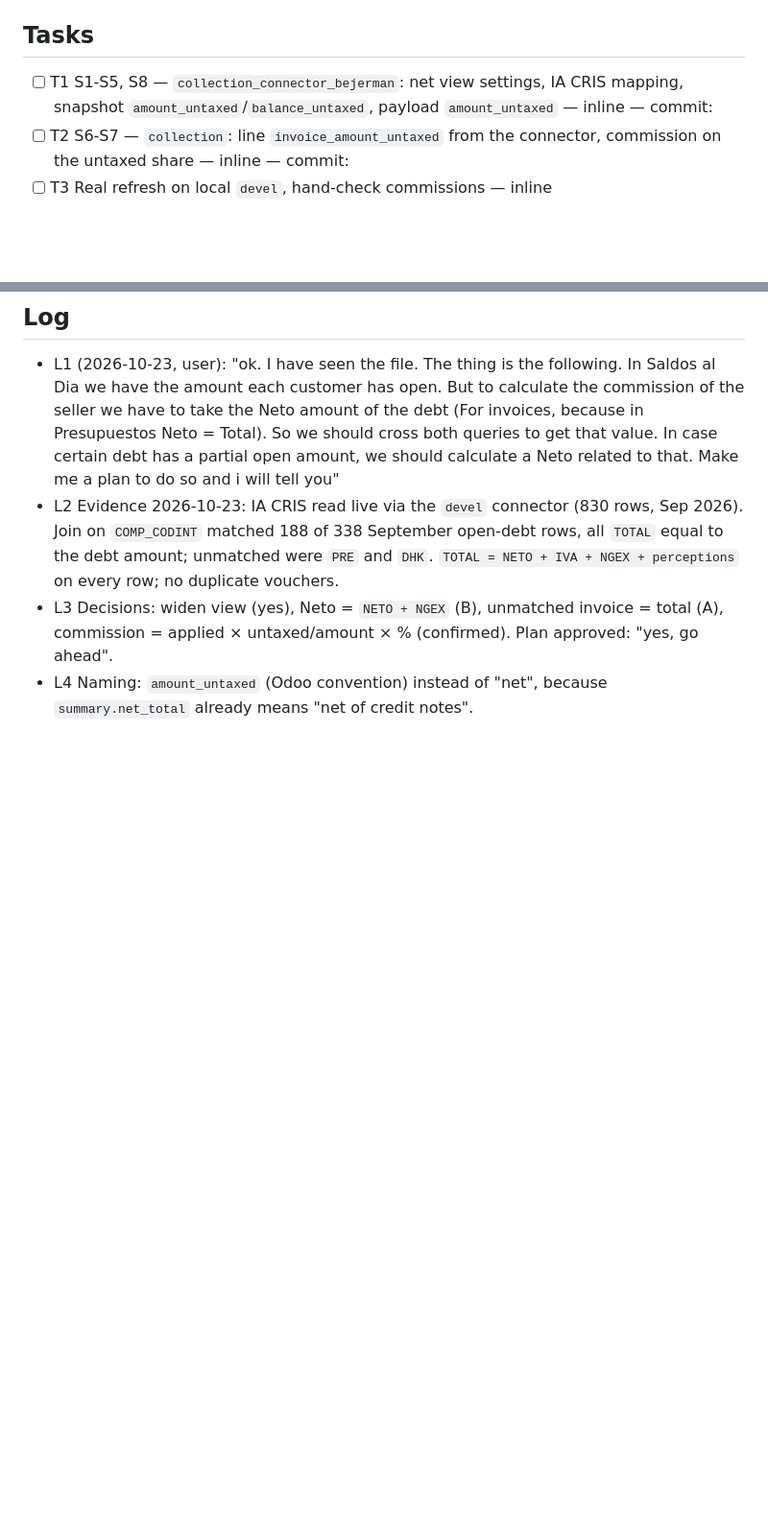
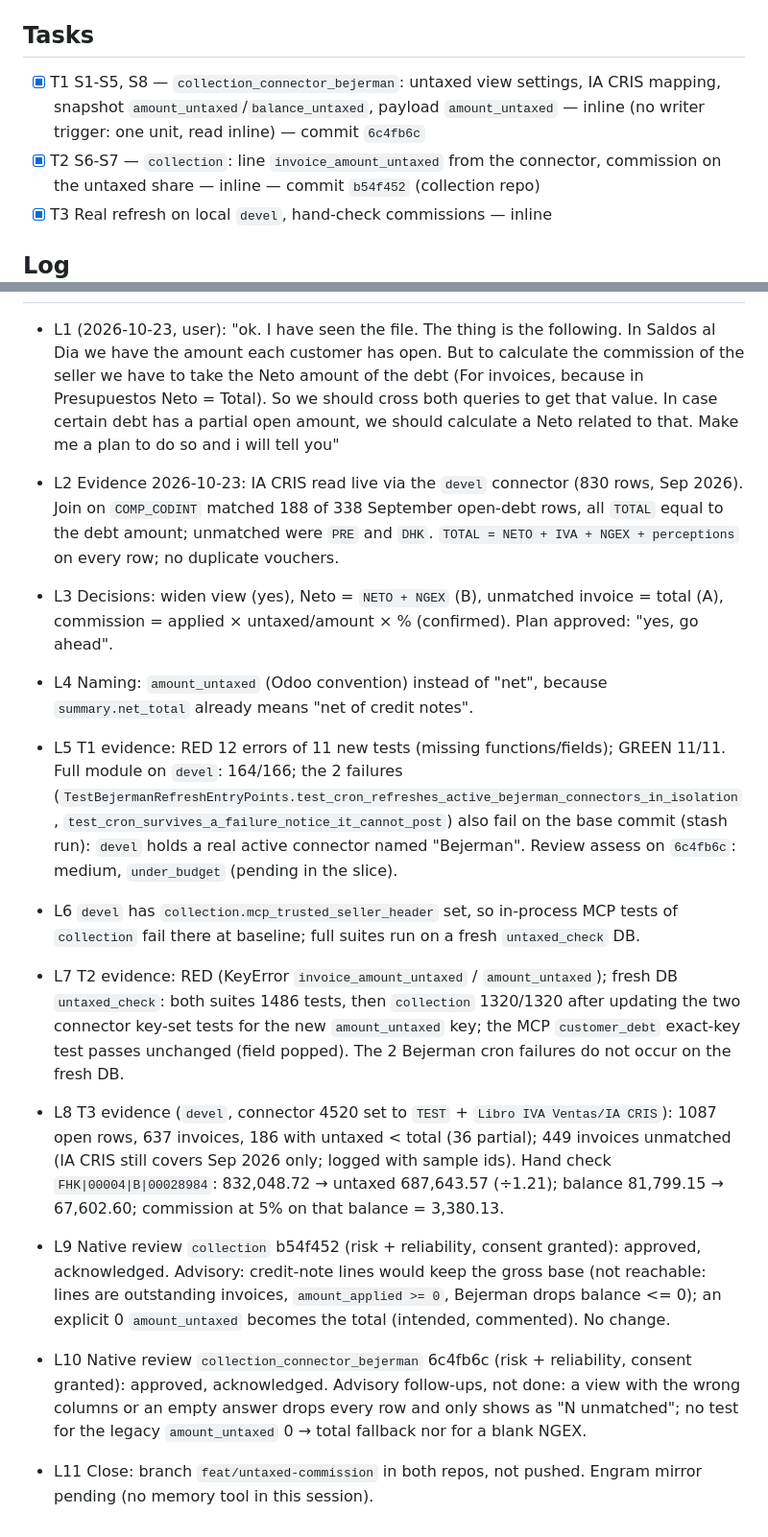
Before and after one commit to crisdavico/collection_connector_bejerman, a Markdown page: odd/tasks/untaxed-commission.md, 2 parts joined by grey strips. Shown at 96% size. GitHub-like rendering; blank space fills up the shorter version.

Commit message:
docs(collection_connector_bejerman): record untaxed commission evidence and reviews

```diff
--- a/odd/tasks/untaxed-commission.md
+++ b/odd/tasks/untaxed-commission.md
@@ -38,11 +38,12 @@ commission. `customer_debt` (MCP) does not expose the new field.
 
 ## Tasks
 
-- [ ] T1 S1-S5, S8 — `collection_connector_bejerman`: net view settings, IA CRIS mapping,
-  snapshot `amount_untaxed`/`balance_untaxed`, payload `amount_untaxed` — inline — commit:
-- [ ] T2 S6-S7 — `collection`: line `invoice_amount_untaxed` from the connector, commission
-  on the untaxed share — inline — commit:
-- [ ] T3 Real refresh on local `devel`, hand-check commissions — inline
+- [x] T1 S1-S5, S8 — `collection_connector_bejerman`: untaxed view settings, IA CRIS
+  mapping, snapshot `amount_untaxed`/`balance_untaxed`, payload `amount_untaxed` — inline
+  (no writer trigger: one unit, read inline) — commit `6c4fb6c`
+- [x] T2 S6-S7 — `collection`: line `invoice_amount_untaxed` from the connector, commission
+  on the untaxed share — inline — commit `b54f452` (collection repo)
+- [x] T3 Real refresh on local `devel`, hand-check commissions — inline
 
 ## Log
 
@@ -60,3 +61,32 @@ commission. `customer_debt` (MCP) does not expose the new field.
   commission = applied × untaxed/amount × % (confirmed). Plan approved: "yes, go ahead".
 - L4 Naming: `amount_untaxed` (Odoo convention) instead of "net", because `summary.net_total`
   already means "net of credit notes".
+- L5 T1 evidence: RED 12 errors of 11 new tests (missing functions/fields); GREEN 11/11.
+  Full module on `devel`: 164/166; the 2 failures
+  (`TestBejermanRefreshEntryPoints.test_cron_refreshes_active_bejerman_connectors_in_isolation`,
+  `test_cron_survives_a_failure_notice_it_cannot_post`) also fail on the base commit
+  (stash run): `devel` holds a real active connector named "Bejerman". Review assess on
+  `6c4fb6c`: medium, `under_budget` (pending in the slice).
+- L6 `devel` has `collection.mcp_trusted_seller_header` set, so in-process MCP tests of
+  `collection` fail there at baseline; full suites run on a fresh `untaxed_check` DB.
+
+- L7 T2 evidence: RED (KeyError `invoice_amount_untaxed` / `amount_untaxed`); fresh DB
+  `untaxed_check`: both suites 1486 tests, then `collection` 1320/1320 after updating the
+  two connector key-set tests for the new `amount_untaxed` key; the MCP `customer_debt`
+  exact-key test passes unchanged (field popped). The 2 Bejerman cron failures do not
+  occur on the fresh DB.
+- L8 T3 evidence (`devel`, connector 4520 set to `TEST` + `Libro IVA Ventas/IA CRIS`):
+  1087 open rows, 637 invoices, 186 with untaxed < total (36 partial); 449 invoices
+  unmatched (IA CRIS still covers Sep 2026 only; logged with sample ids). Hand check
+  `FHK|00004|B|00028984`: 832,048.72 → untaxed 687,643.57 (÷1.21); balance 81,799.15 →
+  67,602.60; commission at 5% on that balance = 3,380.13.
+- L9 Native review `collection` b54f452 (risk + reliability, consent granted): approved,
+  acknowledged. Advisory: credit-note lines would keep the gross base (not reachable: lines
+  are outstanding invoices, `amount_applied >= 0`, Bejerman drops balance <= 0); an explicit
+  0 `amount_untaxed` becomes the total (intended, commented). No change.
+- L10 Native review `collection_connector_bejerman` 6c4fb6c (risk + reliability, consent
+  granted): approved, acknowledged. Advisory follow-ups, not done: a view with the wrong
+  columns or an empty answer drops every row and only shows as "N unmatched"; no test for
+  the legacy `amount_untaxed` 0 → total fallback nor for a blank NGEX.
+- L11 Close: branch `feat/untaxed-commission` in both repos, not pushed. Engram mirror
+  pending (no memory tool in this session).
```
